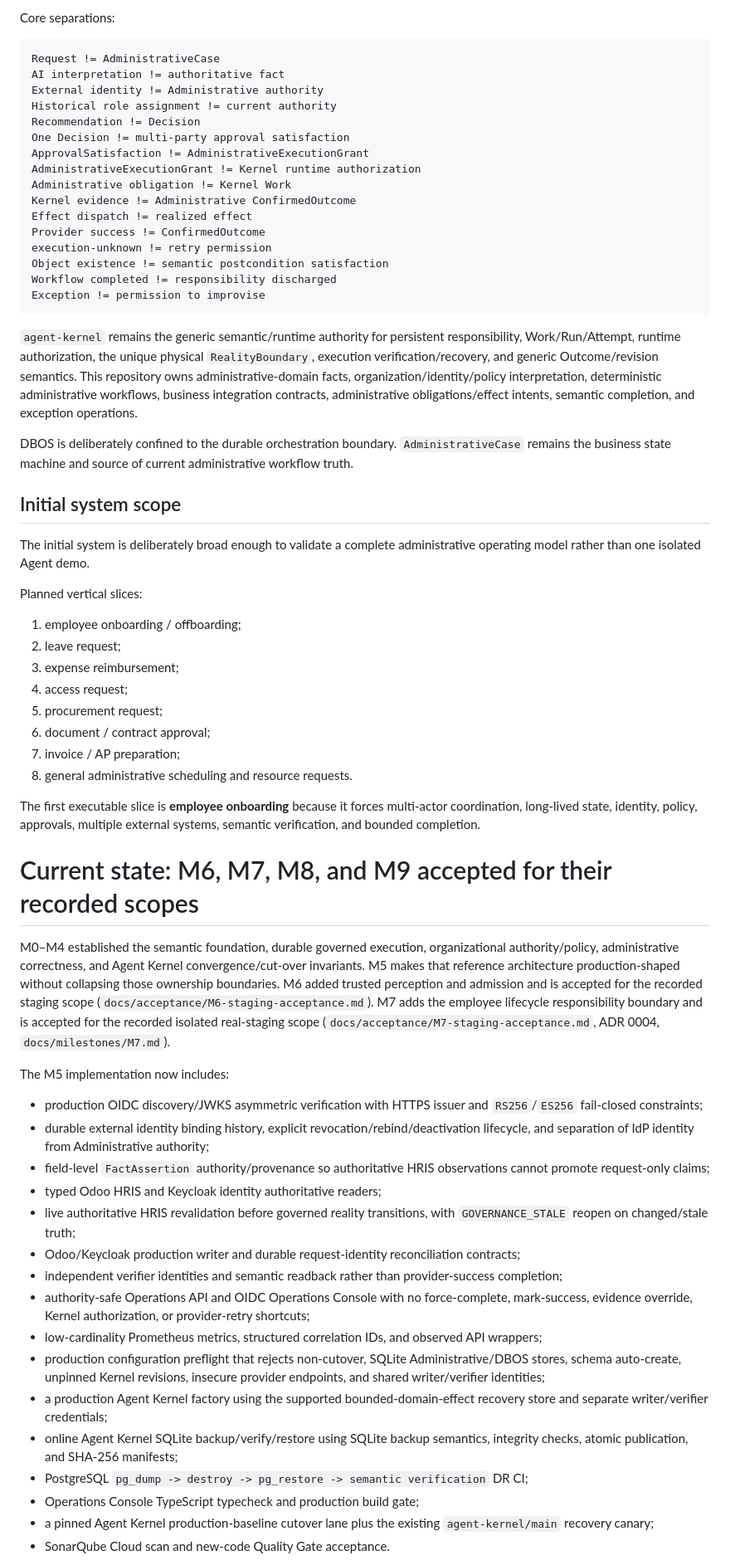
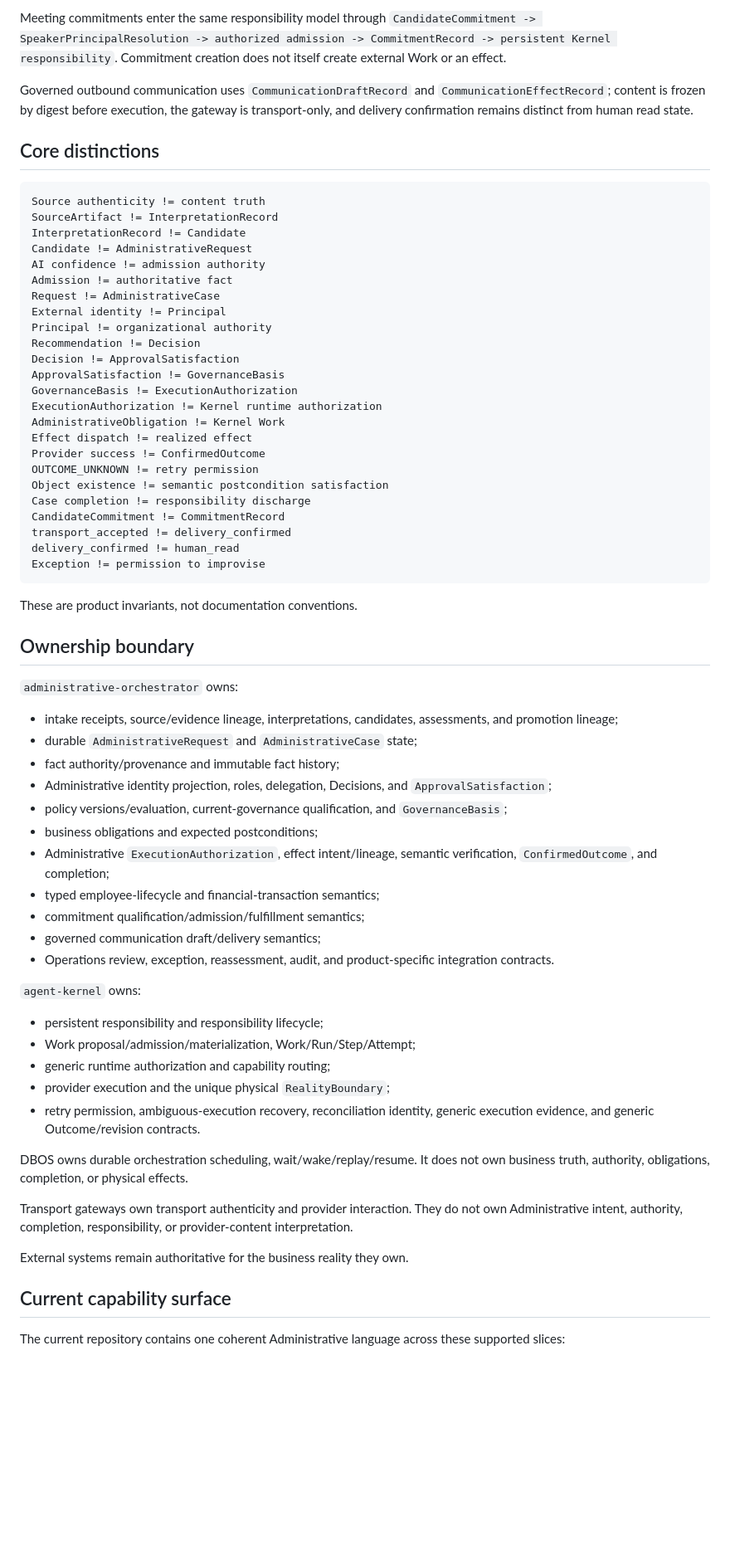
Before and after one commit to xiongweilin/administrative-orchestrator, a Markdown page: README.md, the part around one of its changes. Shown at 83% size. Drawn GitHub-style; blank space fills up the shorter version.

Commit message:
docs: rewrite README around current domain language

````diff
--- a/README.md
+++ b/README.md
@@ -56,67 +86,71 @@ authenticated person / service / system event
 ```
 
-Core separations:
+Meeting commitments enter the same responsibility model through `CandidateCommitment -> SpeakerPrincipalResolution -> authorized admission -> CommitmentRecord -> persistent Kernel responsibility`. Commitment creation does not itself create external Work or an effect.
+
+Governed outbound communication uses `CommunicationDraftRecord` and `CommunicationEffectRecord`; content is frozen by digest before execution, the gateway is transport-only, and delivery confirmation remains distinct from human read state.
+
+## Core distinctions
 
 ```text
+Source authenticity != content truth
+SourceArtifact != InterpretationRecord
+InterpretationRecord != Candidate
+Candidate != AdministrativeRequest
+AI confidence != admission authority
+Admission != authoritative fact
 Request != AdministrativeCase
-AI interpretation != authoritative fact
-External identity != Administrative authority
-Historical role assignment != current authority
+External identity != Principal
+Principal != organizational authority
 Recommendation != Decision
-One Decision != multi-party approval satisfaction
-ApprovalSatisfaction != AdministrativeExecutionGrant
-AdministrativeExecutionGrant != Kernel runtime authorization
-Administrative obligation != Kernel Work
-Kernel evidence != Administrative ConfirmedOutcome
+Decision != ApprovalSatisfaction
+ApprovalSatisfaction != GovernanceBasis
+GovernanceBasis != ExecutionAuthorization
+ExecutionAuthorization != Kernel runtime authorization
+AdministrativeObligation != Kernel Work
 Effect dispatch != realized effect
 Provider success != ConfirmedOutcome
-execution-unknown != retry permission
+OUTCOME_UNKNOWN != retry permission
 Object existence != semantic postcondition satisfaction
-Workflow completed != responsibility discharged
+Case completion != responsibility discharge
+CandidateCommitment != CommitmentRecord
+transport_accepted != delivery_confirmed
+delivery_confirmed != human_read
 Exception != permission to improvise
 ```
 
-`agent-kernel` remains the generic semantic/runtime authority for persistent responsibility, Work/Run/Attempt, runtime authorization, the unique physical `RealityBoundary`, execution verification/recovery, and generic Outcome/revision semantics. This repository owns administrative-domain facts, organization/identity/policy interpretation, deterministic administrative workflows, business integration contracts, administrative obligations/effect intents, semantic completion, and exception operations.
+These are product invariants, not documentation conventions.
 
-DBOS is deliberately confined to the durable orchestration boundary. `AdministrativeCase` remains the business state machine and source of current administrative workflow truth.
+## Ownership boundary
 
-## Initial system scope
+`administrative-orchestrator` owns:
 
-The initial system is deliberately broad enough to validate a complete administrative operating model rather than one isolated Agent demo.
+- intake receipts, source/evidence lineage, interpretations, candidates, assessments, and promotion lineage;
+- durable `AdministrativeRequest` and `AdministrativeCase` state;
+- fact authority/provenance and immutable fact history;
+- Administrative identity projection, roles, delegation, Decisions, and `ApprovalSatisfaction`;
+- policy versions/evaluation, current-governance qualification, and `GovernanceBasis`;
+- business obligations and expected postconditions;
+- Administrative `ExecutionAuthorization`, effect intent/lineage, semantic verification, `ConfirmedOutcome`, and completion;
+- typed employee-lifecycle and financial-transaction semantics;
+- commitment qualification/admission/fulfillment semantics;
+- governed communication draft/delivery semantics;
+- Operations review, exception, reassessment, audit, and product-specific integration contracts.
 
-Planned vertical slices:
+`agent-kernel` owns:
 
-1. employee onboarding / offboarding;
-2. leave request;
-3. expense reimbursement;
-4. access request;
-5. procurement request;
-6. document / contract approval;
-7. invoice / AP preparation;
-8. general administrative scheduling and resource requests.
+- persistent responsibility and responsibility lifecycle;
+- Work proposal/admission/materialization, Work/Run/Step/Attempt;
+- generic runtime authorization and capability routing;
+- provider execution and the unique physical `RealityBoundary`;
+- retry permission, ambiguous-execution recovery, reconciliation identity, generic execution evidence, and generic Outcome/revision contracts.
 
-The first executable slice is **employee onboarding** because it forces multi-actor coordination, long-lived state, identity, policy, approvals, multiple external systems, semantic verification, and bounded completion.
+DBOS owns durable orchestration scheduling, wait/wake/replay/resume. It does not own business truth, authority, obligations, completion, or physical effects.
 
-# Current state: M6, M7, M8, and M9 accepted for their recorded scopes
+Transport gateways own transport authenticity and provider interaction. They do not own Administrative intent, authority, completion, responsibility, or provider-content interpretation.
 
-M0–M4 established the semantic foundation, durable governed execution, organizational authority/policy, administrative correctness, and Agent Kernel convergence/cut-over invariants. M5 makes that reference architecture production-shaped without collapsing those ownership boundaries. M6 added trusted perception and admission and is accepted for the recorded staging scope (`docs/acceptance/M6-staging-acceptance.md`). M7 adds the employee lifecycle responsibility boundary and is accepted for the recorded isolated real-staging scope (`docs/acceptance/M7-staging-acceptance.md`, ADR 0004, `docs/milestones/M7.md`).
+External systems remain authoritative for the business reality they own.
 
-The M5 implementation now includes:
+## Current capability surface
 
-- production OIDC discovery/JWKS asymmetric verification with HTTPS issuer and `RS256`/`ES256` fail-closed constraints;
-- durable external identity binding history, explicit revocation/rebind/deactivation lifecycle, and separation of IdP identity from Administrative authority;
-- field-level `FactAssertion` authority/provenance so authoritative HRIS observations cannot promote request-only claims;
-- typed Odoo HRIS and Keycloak identity authoritative readers;
-- live authoritative HRIS revalidation before governed reality transitions, with `GOVERNANCE_STALE` reopen on changed/stale truth;
-- Odoo/Keycloak production writer and durable request-identity reconciliation contracts;
-- independent verifier identities and semantic readback rather than provider-success completion;
-- authority-safe Operations API and OIDC Operations Console with no force-complete, mark-success, evidence override, Kernel authorization, or provider-retry shortcuts;
-- low-cardinality Prometheus metrics, structured correlation IDs, and observed API wrappers;
-- production configuration preflight that rejects non-cutover, SQLite Administrative/DBOS stores, schema auto-create, unpinned Kernel revisions, insecure provider endpoints, and shared writer/verifier identities;
-- a production Agent Kernel factory using the supported bounded-domain-effect recovery store and separate writer/verifier credentials;
-- online Agent Kernel SQLite backup/verify/restore using SQLite backup semantics, integrity checks, atomic publication, and SHA-256 manifests;
-- PostgreSQL `pg_dump -> destroy -> pg_restore -> semantic verification` DR CI;
-- Operations Console TypeScript typecheck and production build gate;
-- a pinned Agent Kernel production-baseline cutover lane plus the existing `agent-kernel/main` recovery canary;
-- SonarQube Cloud scan and new-code Quality Gate acceptance.
+The current repository contains one coherent Administrative language across these supported slices:
 
````
Also changed, not shown: other parts of README.md (+175 -241 lines).
